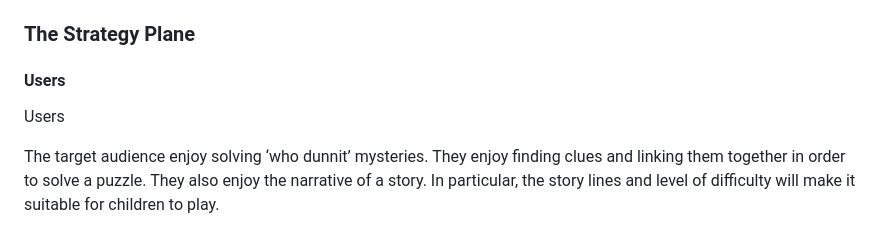
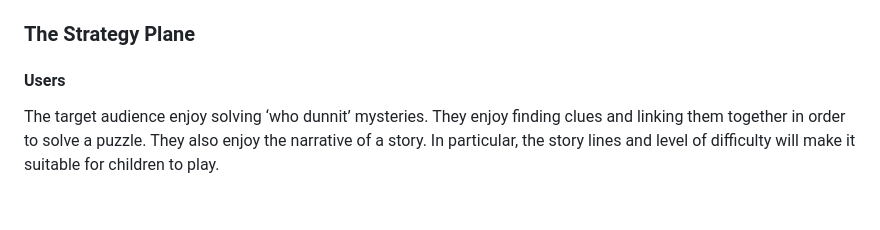
Before and after one commit to GeorginaCarlisle/detective-game-p3, a Markdown page: README.md, the part around the change. GitHub-like rendering; blank space fills up the shorter version.

Commit message:
remove extra word

```diff
--- a/README.md
+++ b/README.md
@@ -41,8 +41,6 @@ This game is currently under development
 ### The Strategy Plane
 
 #### Users
-
-Users
 
 The target audience enjoy solving ‘who dunnit’ mysteries. They enjoy finding clues and linking them together in order to solve a puzzle. They also enjoy the narrative of a story. In particular, the story lines and level of difficulty will make it suitable for children to play.
 
```
